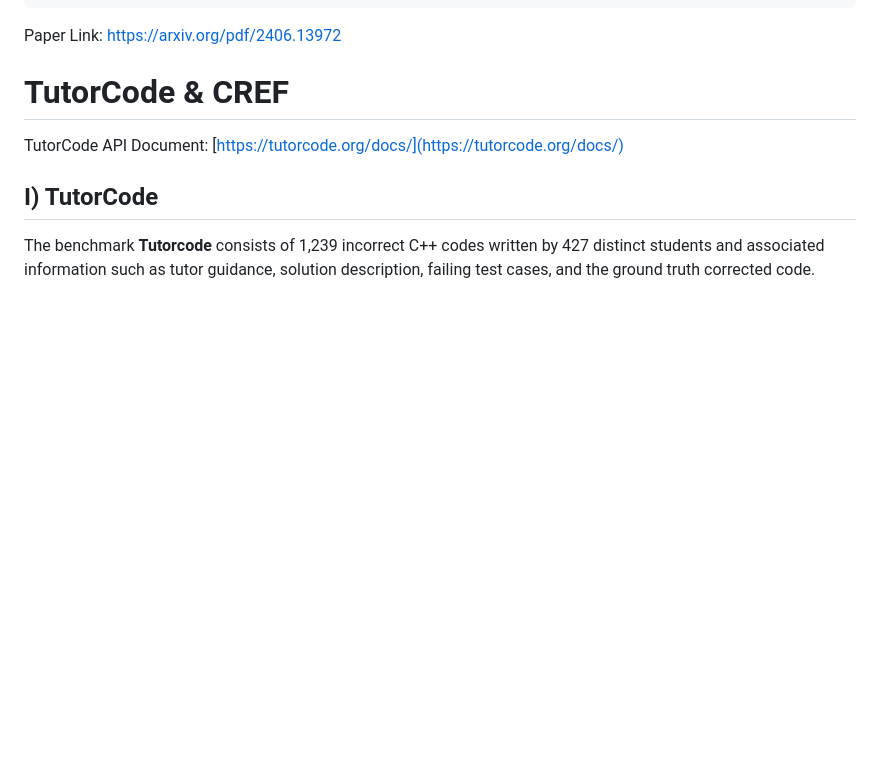
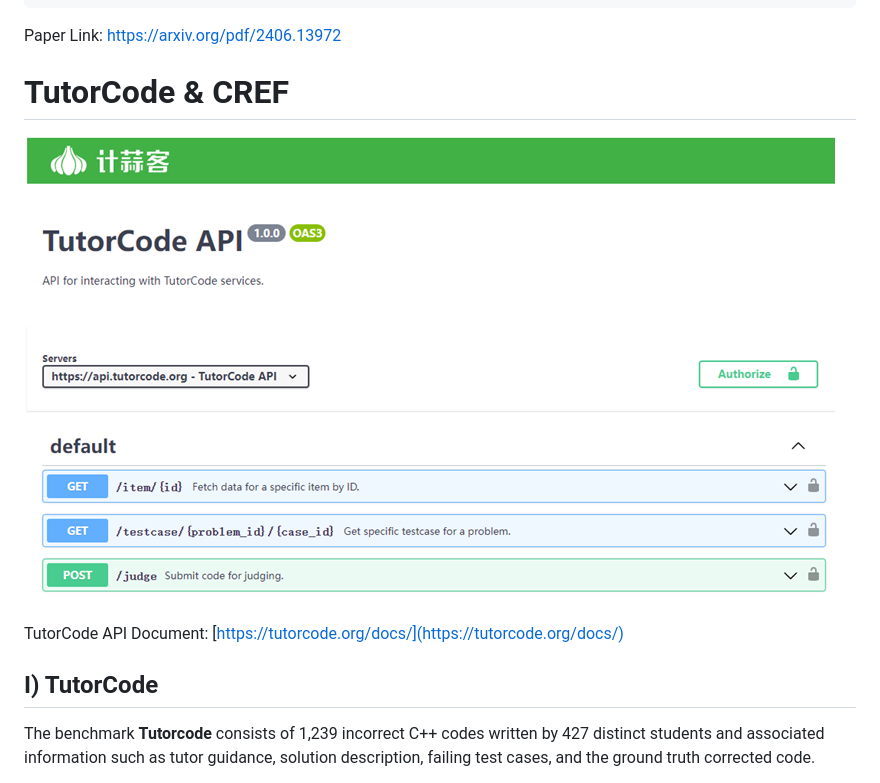
Before and after one commit to buaabarty/CREF, a Markdown page: README.md, the part around the change. GitHub-like rendering; pictures changed too: image.png (added); blank space fills up the shorter version.

```diff
--- a/README.md
+++ b/README.md
@@ -13,6 +13,8 @@
 Paper Link: https://arxiv.org/pdf/2406.13972
 
 # TutorCode & CREF
+
+![alt text](image.png)
 
 TutorCode API Document: [https://tutorcode.org/docs/](https://tutorcode.org/docs/)
 
```
